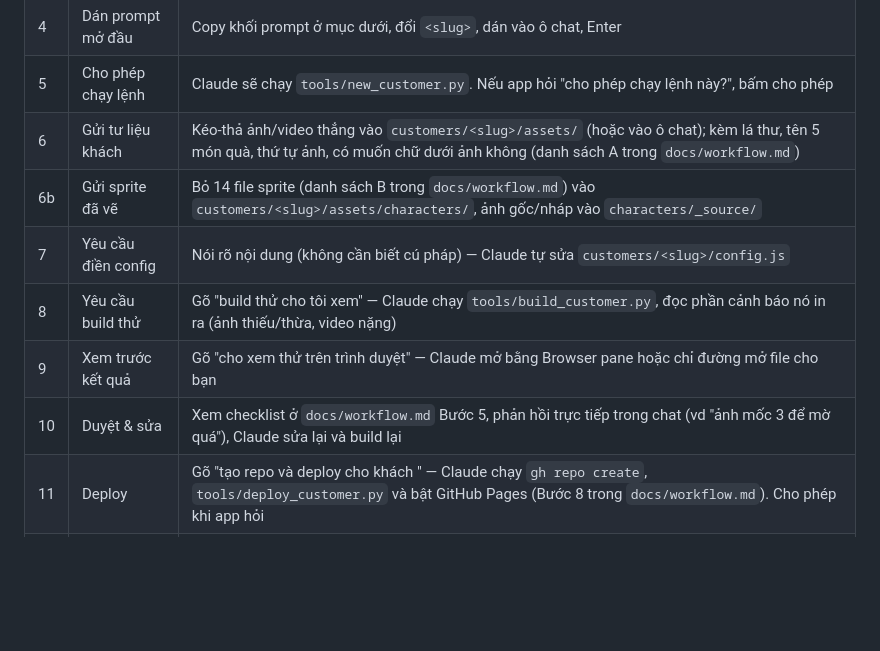
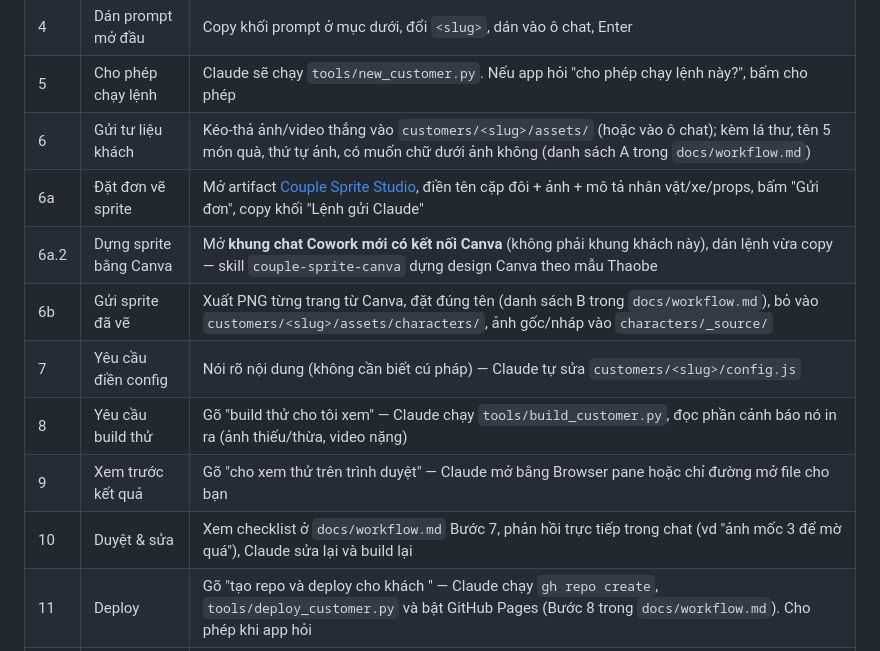
Before and after one commit to Klinaluu/Madeforus, a Markdown page: docs/new-customer-chat.md, the part around the change. Rendered like a GitHub page; blank space fills up the shorter version.

```diff
--- a/docs/new-customer-chat.md
+++ b/docs/new-customer-chat.md
@@ -23,11 +23,13 @@ Nên khung chat mới **không cần "nhớ" gì từ khung cũ** — chỉ cầ
 | 4 | Dán prompt mở đầu | Copy khối prompt ở mục dưới, đổi `<slug>`, dán vào ô chat, Enter |
 | 5 | Cho phép chạy lệnh | Claude sẽ chạy `tools/new_customer.py`. Nếu app hỏi "cho phép chạy lệnh này?", bấm cho phép |
 | 6 | Gửi tư liệu khách | Kéo-thả ảnh/video thẳng vào `customers/<slug>/assets/` (hoặc vào ô chat); kèm lá thư, tên 5 món quà, thứ tự ảnh, có muốn chữ dưới ảnh không (danh sách A trong `docs/workflow.md`) |
-| 6b | Gửi sprite đã vẽ | Bỏ 14 file sprite (danh sách B trong `docs/workflow.md`) vào `customers/<slug>/assets/characters/`, ảnh gốc/nháp vào `characters/_source/` |
+| 6a | Đặt đơn vẽ sprite | Mở artifact [Couple Sprite Studio](https://claude.ai/artifact/AtEVsFCuePXKtreWRceo2L), điền tên cặp đôi + ảnh + mô tả nhân vật/xe/props, bấm "Gửi đơn", copy khối "Lệnh gửi Claude" |
+| 6a.2 | Dựng sprite bằng Canva | Mở **khung chat Cowork mới có kết nối Canva** (không phải khung khách này), dán lệnh vừa copy — skill `couple-sprite-canva` dựng design Canva theo mẫu Thaobe |
+| 6b | Gửi sprite đã vẽ | Xuất PNG từng trang từ Canva, đặt đúng tên (danh sách B trong `docs/workflow.md`), bỏ vào `customers/<slug>/assets/characters/`, ảnh gốc/nháp vào `characters/_source/` |
 | 7 | Yêu cầu điền config | Nói rõ nội dung (không cần biết cú pháp) — Claude tự sửa `customers/<slug>/config.js` |
 | 8 | Yêu cầu build thử | Gõ "build thử cho tôi xem" — Claude chạy `tools/build_customer.py`, đọc phần cảnh báo nó in ra (ảnh thiếu/thừa, video nặng) |
 | 9 | Xem trước kết quả | Gõ "cho xem thử trên trình duyệt" — Claude mở bằng Browser pane hoặc chỉ đường mở file cho bạn |
-| 10 | Duyệt & sửa | Xem checklist ở `docs/workflow.md` Bước 5, phản hồi trực tiếp trong chat (vd "ảnh mốc 3 để mờ quá"), Claude sửa lại và build lại |
+| 10 | Duyệt & sửa | Xem checklist ở `docs/workflow.md` Bước 7, phản hồi trực tiếp trong chat (vd "ảnh mốc 3 để mờ quá"), Claude sửa lại và build lại |
 | 11 | Deploy | Gõ "tạo repo và deploy cho khách <slug>" — Claude chạy `gh repo create`, `tools/deploy_customer.py` và bật GitHub Pages (Bước 8 trong `docs/workflow.md`). Cho phép khi app hỏi |
 | 12 | Kiểm tra link | Claude mở link thật để xác nhận trang đã sống (lần đầu đợi ~1 phút) |
 | 13 | Nhận thẻ QR & tin nhắn giao | Gõ "bàn giao" (kèm tên hai người nếu `brief.md` chưa có) — Claude chạy `tools/make_qr_card.py`, lưu `customers/<slug>/qr-card.png` và hiện tin nhắn giao để copy (Bước 9 `docs/workflow.md`). Gửi khách tin nhắn + ảnh thẻ QR; zip offline chỉ gửi khi khách hỏi |
```
Also changed, not shown: docs/workflow.md (+24 -16 lines).
